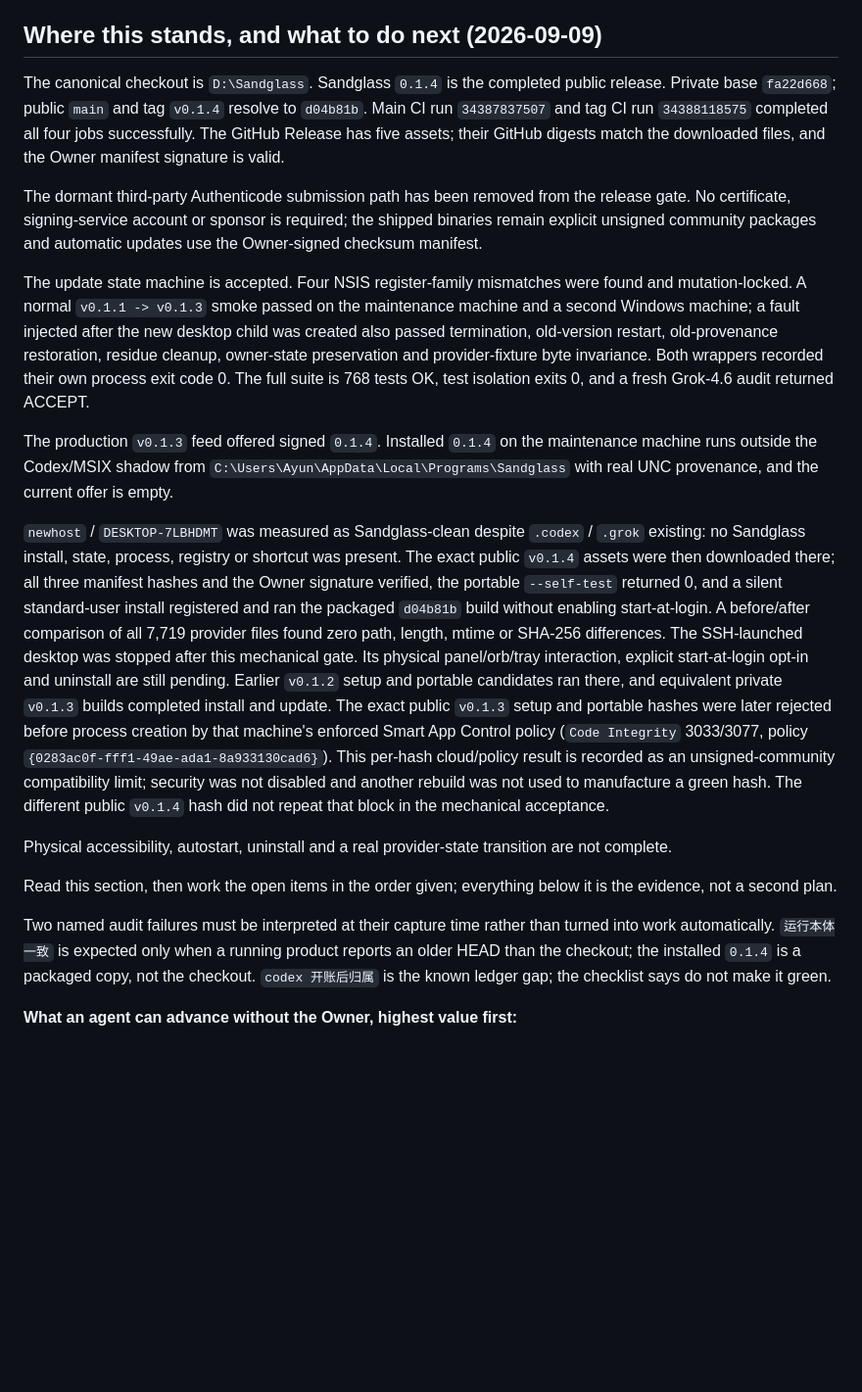
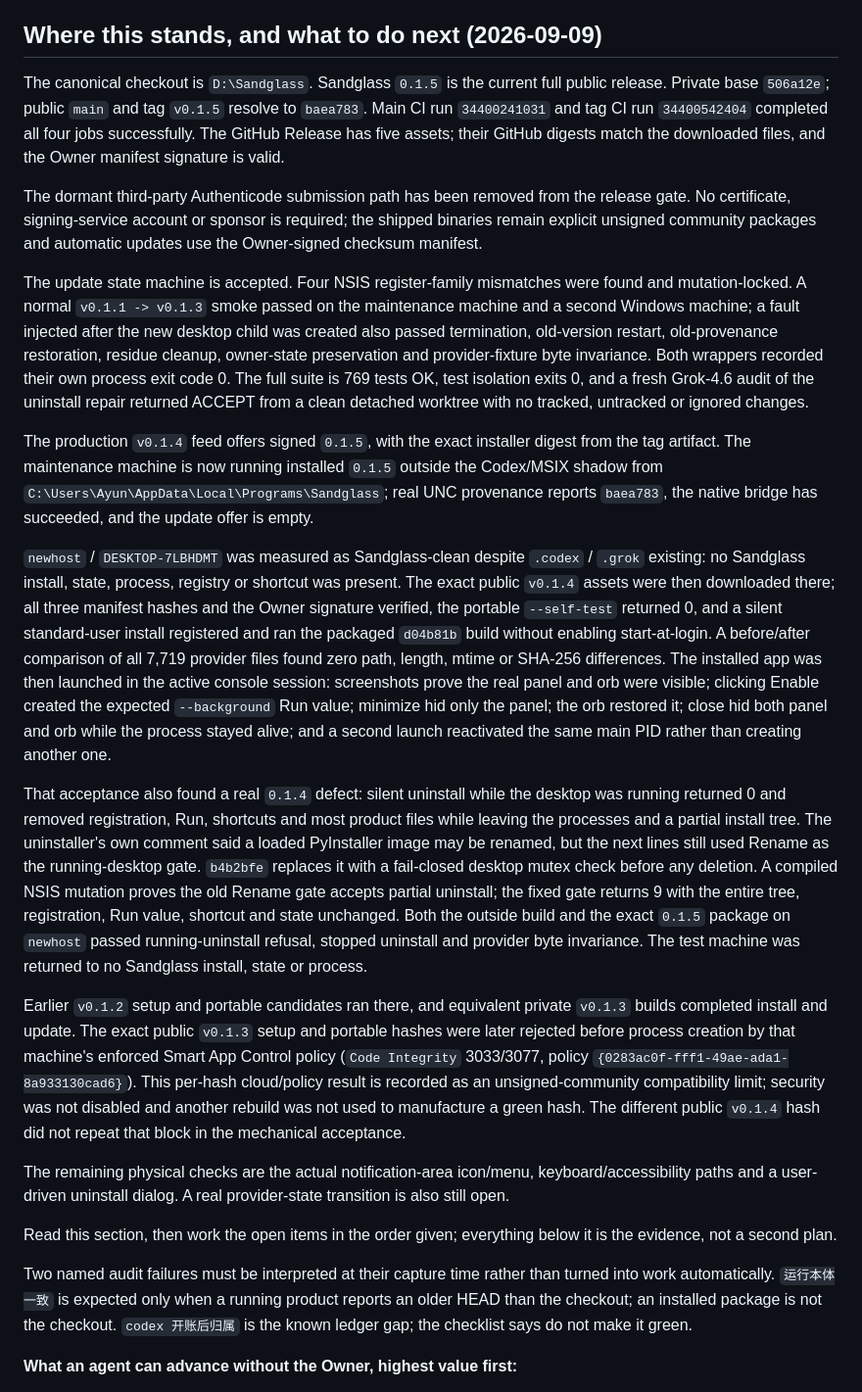
Before and after one commit to taiyun668/Sandglass, a Markdown page: docs/release-checklist.md, the part around the change. Shown at 98% size. GitHub-like rendering; blank space fills up the shorter version.

Commit message:
docs: record 0.1.5 uninstall acceptance

```diff
--- a/docs/release-checklist.md
+++ b/docs/release-checklist.md
@@ -5,9 +5,9 @@ privacy or correctness boundary.
 
 ## Where this stands, and what to do next (2026-09-09)
 
-The canonical checkout is `D:\Sandglass`. Sandglass `0.1.4` is the completed
-public release. Private base `fa22d668`; public `main` and tag `v0.1.4` resolve
-to `d04b81b`. Main CI run `34387837507` and tag CI run `34388118575` completed
+The canonical checkout is `D:\Sandglass`. Sandglass `0.1.5` is the current full
+public release. Private base `506a12e`; public `main` and tag `v0.1.5` resolve
+to `baea783`. Main CI run `34400241031` and tag CI run `34400542404` completed
 all four jobs successfully. The GitHub Release has five assets; their GitHub
 digests match the downloaded files, and the Owner manifest signature is valid.
 
@@ -22,13 +22,15 @@ maintenance machine and a second Windows machine; a fault injected after the
 new desktop child was created also passed termination, old-version restart,
 old-provenance restoration, residue cleanup, owner-state preservation and
 provider-fixture byte invariance. Both wrappers recorded their own process exit
-code 0. The full suite is 768 tests OK, test isolation exits 0, and a fresh
-Grok-4.6 audit returned ACCEPT.
+code 0. The full suite is 769 tests OK, test isolation exits 0, and a fresh
+Grok-4.6 audit of the uninstall repair returned ACCEPT from a clean detached
+worktree with no tracked, untracked or ignored changes.
 
-The production `v0.1.3` feed offered signed `0.1.4`. Installed `0.1.4` on the
-maintenance machine runs outside the Codex/MSIX shadow from
-`C:\Users\Ayun\AppData\Local\Programs\Sandglass` with real UNC provenance, and
-the current offer is empty.
+The production `v0.1.4` feed offers signed `0.1.5`, with the exact installer
+digest from the tag artifact. The maintenance machine is now running installed
+`0.1.5` outside the Codex/MSIX shadow from
+`C:\Users\Ayun\AppData\Local\Programs\Sandglass`; real UNC provenance reports
+`baea783`, the native bridge has succeeded, and the update offer is empty.
 
 `newhost` / `DESKTOP-7LBHDMT` was measured as Sandglass-clean despite `.codex`
 / `.grok` existing: no Sandglass install, state, process, registry or shortcut
@@ -37,10 +39,26 @@ three manifest hashes and the Owner signature verified, the portable
 `--self-test` returned 0, and a silent standard-user install registered and ran
 the packaged `d04b81b` build without enabling start-at-login. A before/after
 comparison of all 7,719 provider files found zero path, length, mtime or SHA-256
-differences. The SSH-launched desktop was stopped after this mechanical gate.
-Its physical panel/orb/tray interaction, explicit start-at-login opt-in and
-uninstall are still pending. Earlier `v0.1.2` setup and portable candidates ran
-there, and equivalent private `v0.1.3` builds completed install and update. The
+differences. The installed app was then launched in the active console session:
+screenshots prove the real panel and orb were visible; clicking Enable created
+the expected `--background` Run value; minimize hid only the panel; the orb
+restored it; close hid both panel and orb while the process stayed alive; and a
+second launch reactivated the same main PID rather than creating another one.
+
+That acceptance also found a real `0.1.4` defect: silent uninstall while the
+desktop was running returned 0 and removed registration, Run, shortcuts and
+most product files while leaving the processes and a partial install tree. The
+uninstaller's own comment said a loaded PyInstaller image may be renamed, but
+the next lines still used Rename as the running-desktop gate. `b4b2bfe` replaces
+it with a fail-closed desktop mutex check before any deletion. A compiled NSIS
+mutation proves the old Rename gate accepts partial uninstall; the fixed gate
+returns 9 with the entire tree, registration, Run value, shortcut and state
+unchanged. Both the outside build and the exact `0.1.5` package on `newhost`
+passed running-uninstall refusal, stopped uninstall and provider byte invariance.
+The test machine was returned to no Sandglass install, state or process.
+
+Earlier `v0.1.2` setup and portable candidates ran there, and equivalent private
+`v0.1.3` builds completed install and update. The
 exact public `v0.1.3` setup and portable hashes were later rejected before
 process creation by that machine's enforced Smart App Control policy
 (`Code Integrity` 3033/3077, policy `{0283ac0f-fff1-49ae-ada1-8a933130cad6}`).
@@ -49,16 +67,17 @@ compatibility limit; security was not disabled and another rebuild was not used
 to manufacture a green hash. The different public `v0.1.4` hash did not repeat
 that block in the mechanical acceptance.
 
-Physical accessibility, autostart, uninstall and a real provider-state
-transition are not complete.
+The remaining physical checks are the actual notification-area icon/menu,
+keyboard/accessibility paths and a user-driven uninstall dialog. A real
+provider-state transition is also still open.
 
 Read this section, then work the open items in the order given; everything below
 it is the evidence, not a second plan.
 
 Two named audit failures must be interpreted at their capture time rather than
 turned into work automatically. `运行本体一致` is expected only when a running
-product reports an older HEAD than the checkout; the installed `0.1.4` is a
-packaged copy, not the checkout. `codex 开账后归属` is the known ledger gap;
+product reports an older HEAD than the checkout; an installed package is not
+the checkout. `codex 开账后归属` is the known ledger gap;
 the checklist says do not make it green.
 
 **What an agent can advance without the Owner, highest value first:**
```
